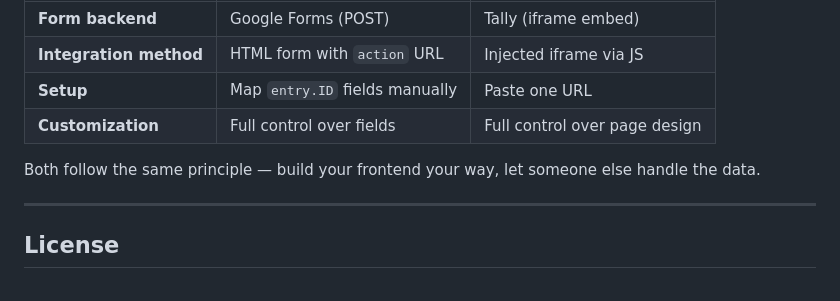
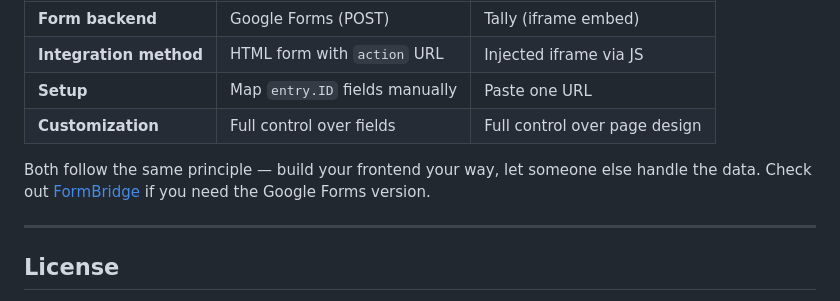
Before and after one commit to ParasWadkar/FormBridge2-Tally, a Markdown page: README.md, the part around one of its changes. Rendered like a GitHub page.

Commit message:
Update README.mb made the FormBridge into a hyperlink

```diff
--- a/README.md
+++ b/README.md
@@ -129,7 +129,7 @@ Some things I'm thinking about adding down the line:
 | **Setup** | Map `entry.ID` fields manually | Paste one URL |
 | **Customization** | Full control over fields | Full control over page design |
 
-Both follow the same principle — build your frontend your way, let someone else handle the data.
+Both follow the same principle — build your frontend your way, let someone else handle the data. Check out [FormBridge](https://github.com/ParasWadkar/FormBridge) if you need the Google Forms version.
 
 ---
 
```
Also changed, not shown: other parts of README.md (+2 -2 lines).
